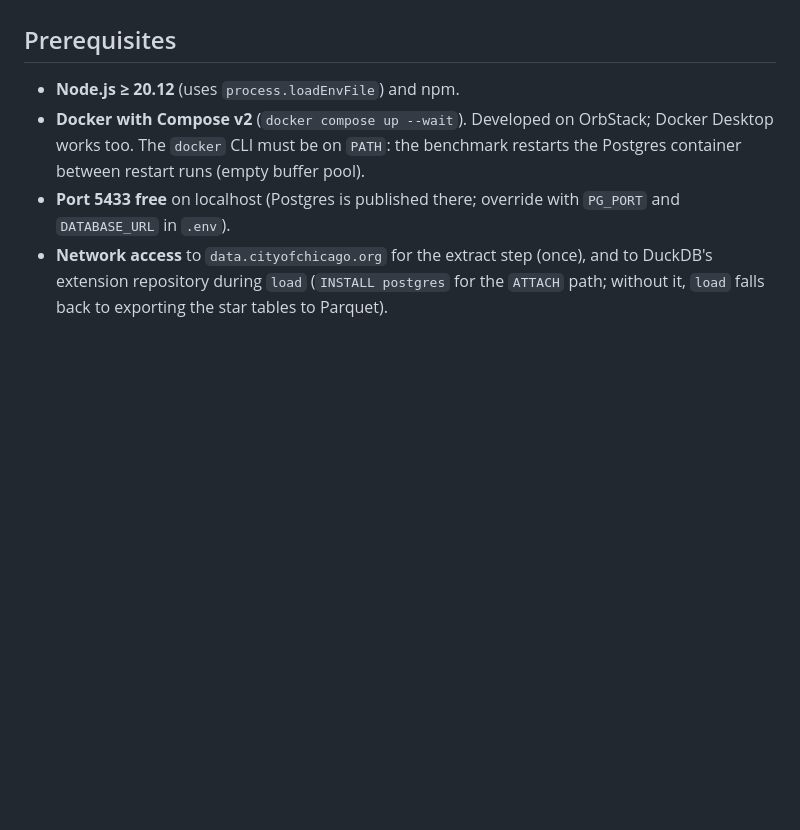
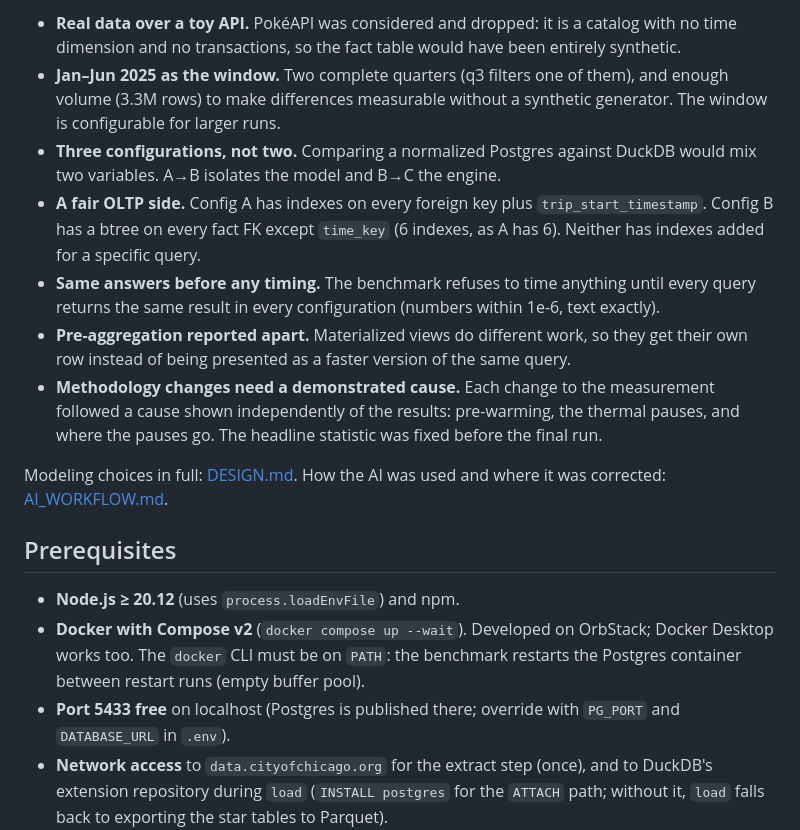
Before and after one commit to OGONZALEZM/oltp-vs-olap-benchmark, a Markdown page: README.md, the part around one of its changes. Rendered like a GitHub page; blank space fills up the shorter version.

```diff
--- a/README.md
+++ b/README.md
@@ -37,3 +79,23 @@ method, noise, caveats and per-query plans: [docs/BENCHMARK.md](docs/BENCHMARK.m
+- **Real data over a toy API.** PokéAPI was considered and dropped: it is a catalog with no time
+  dimension and no transactions, so the fact table would have been entirely synthetic.
+- **Jan–Jun 2025 as the window.** Two complete quarters (q3 filters one of them), and enough volume
+  (3.3M rows) to make differences measurable without a synthetic generator. The window is
+  configurable for larger runs.
+- **Three configurations, not two.** Comparing a normalized Postgres against DuckDB would mix two
+  variables. A→B isolates the model and B→C the engine.
+- **A fair OLTP side.** Config A has indexes on every foreign key plus `trip_start_timestamp`.
+  Config B has a btree on every fact FK except `time_key` (6 indexes, as A has 6). Neither has
+  indexes added for a specific query.
+- **Same answers before any timing.** The benchmark refuses to time anything until every query
+  returns the same result in every configuration (numbers within 1e-6, text exactly).
+- **Pre-aggregation reported apart.** Materialized views do different work, so they get their own
+  row instead of being presented as a faster version of the same query.
+- **Methodology changes need a demonstrated cause.** Each change to the measurement followed a
+  cause shown independently of the results: pre-warming, the thermal pauses, and where the pauses
+  go. The headline statistic was fixed before the final run.
+
+Modeling choices in full: [DESIGN.md](DESIGN.md). How the AI was used and where it was corrected:
+[AI_WORKFLOW.md](AI_WORKFLOW.md).
 
 ## Prerequisites
 
```
Also changed, not shown: other parts of README.md (+42 -0 lines).
